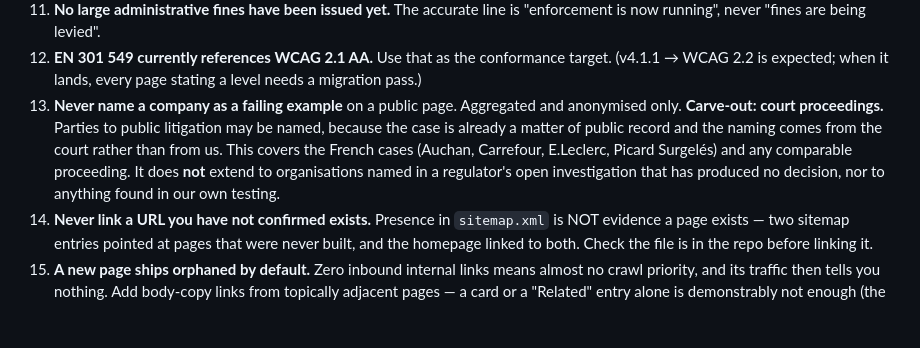
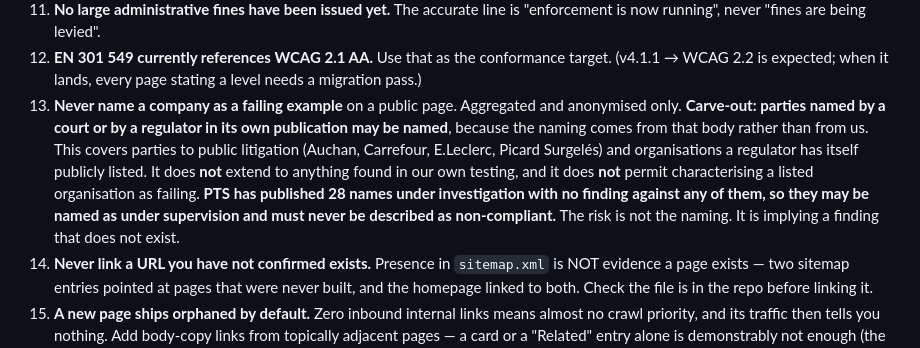
Before and after one commit to usableaccess/usable-access-site, a Markdown page: CLAUDE.md, the part around the change. Rendered like a GitHub page; blank space fills up the shorter version.

Commit message:
Redraw the rule 13 carve-out around who published the name
The previous wording turned on a court decision. The principle is more general: a party named by a court or by a regulator in its own publication may be named, because the naming comes from that body rather than from us. That covers parties to public litigation and organisations a regulator has itself publicly listed.

Adds the constraint that matters. A listed organisation may be named as under supervision and must never be described as non-compliant. PTS has published 28 names under investigation with no finding against any of them. The risk on the Sweden pages is not the naming, it is implying a finding that does not exist.

Checked against the nine pages carrying those names. All frame them as supervisory investigations or under investigation, none asserts a finding, and eaa-enforcement.html states explicitly that the programme remains investigatory and no penalty has been imposed. No page needed correcting.

Co-Authored-By: Claude Opus 5 (1M context) <noreply@anthropic.com>

```diff
--- a/CLAUDE.md
+++ b/CLAUDE.md
@@ -55,7 +55,7 @@ python3 tools/ua_sync_blocks.py . --adopt --write        # apply; --adopt brings
 10. **Netherlands:** the Oct 2025 reporting deadline is real; **do not state a hard NL fine ceiling** — unverified. Sweden is SEK 10m ≈ €900,000 plus market-ban power.
 11. **No large administrative fines have been issued yet.** The accurate line is "enforcement is now running", never "fines are being levied".
 12. **EN 301 549 currently references WCAG 2.1 AA.** Use that as the conformance target. (v4.1.1 → WCAG 2.2 is expected; when it lands, every page stating a level needs a migration pass.)
-13. **Never name a company as a failing example** on a public page. Aggregated and anonymised only. **Carve-out: court proceedings.** Parties to public litigation may be named, because the case is already a matter of public record and the naming comes from the court rather than from us. This covers the French cases (Auchan, Carrefour, E.Leclerc, Picard Surgel&eacute;s) and any comparable proceeding. It does **not** extend to organisations named in a regulator's open investigation that has produced no decision, nor to anything found in our own testing.
+13. **Never name a company as a failing example** on a public page. Aggregated and anonymised only. **Carve-out: parties named by a court or by a regulator in its own publication may be named**, because the naming comes from that body rather than from us. This covers parties to public litigation (Auchan, Carrefour, E.Leclerc, Picard Surgel&eacute;s) and organisations a regulator has itself publicly listed. It does **not** extend to anything found in our own testing, and it does **not** permit characterising a listed organisation as failing. **PTS has published 28 names under investigation with no finding against any of them, so they may be named as under supervision and must never be described as non-compliant.** The risk is not the naming. It is implying a finding that does not exist.
 14. **Never link a URL you have not confirmed exists.** Presence in `sitemap.xml` is NOT evidence a page exists — two sitemap entries pointed at pages that were never built, and the homepage linked to both. Check the file is in the repo before linking it.
 15. **A new page ships orphaned by default.** Zero inbound internal links means almost no crawl priority, and its traffic then tells you nothing. Add body-copy links from topically adjacent pages — a card or a "Related" entry alone is demonstrably not enough (the Sweden article had both and was never fetched).
 16. **Every page needs:** canonical, full OG + Twitter block, GA4, Clarity, `tokens.css?v=1` + `site.css?v=2`, skip link, back-to-top, footer with the accessibility statement **and** privacy notice links.
```
